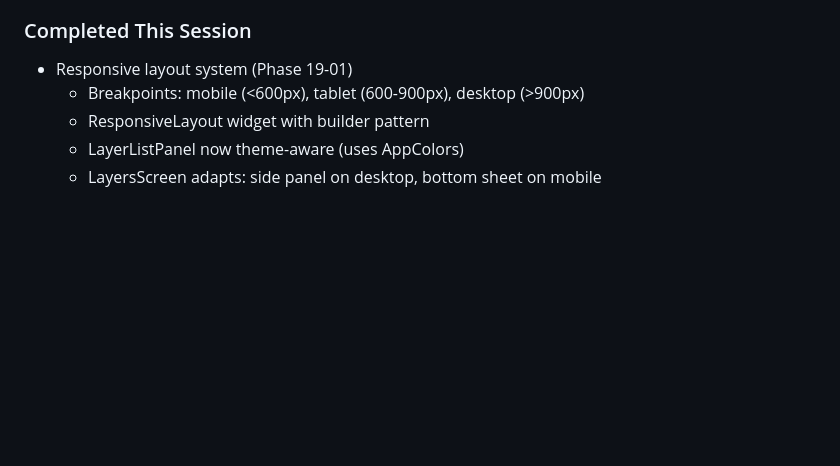
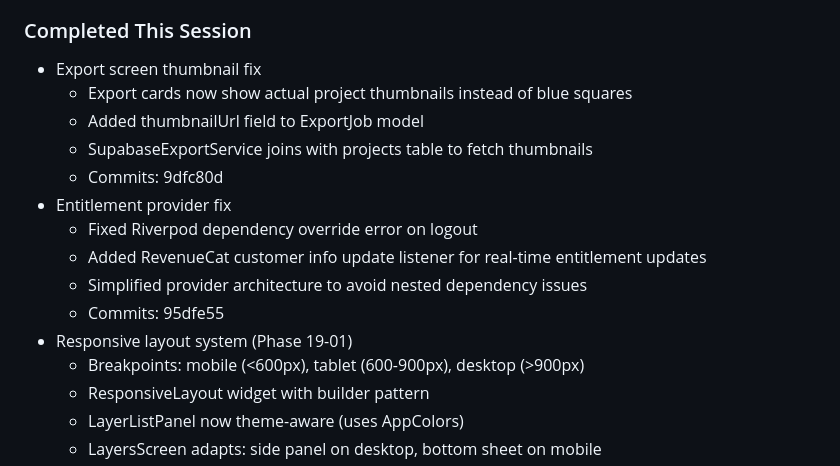
Before and after one commit to sgardoll/layers, a Markdown page: .planning/STATE.md, the part around the change. Drawn GitHub-style; blank space fills up the shorter version.

Commit message:
docs(state): update completed work with export and entitlement fixes

```diff
--- a/.planning/STATE.md
+++ b/.planning/STATE.md
@@ -52,6 +52,16 @@ Progress Bar: █████████████████████░
 - Riverpod provider dependencies must be declared when using ProviderScope overrides
 
 ### Completed This Session
+- Export screen thumbnail fix
+  - Export cards now show actual project thumbnails instead of blue squares
+  - Added thumbnailUrl field to ExportJob model
+  - SupabaseExportService joins with projects table to fetch thumbnails
+  - Commits: 9dfc80d
+- Entitlement provider fix
+  - Fixed Riverpod dependency override error on logout
+  - Added RevenueCat customer info update listener for real-time entitlement updates
+  - Simplified provider architecture to avoid nested dependency issues
+  - Commits: 95dfe55
 - Responsive layout system (Phase 19-01)
   - Breakpoints: mobile (<600px), tablet (600-900px), desktop (>900px)
   - ResponsiveLayout widget with builder pattern
```
